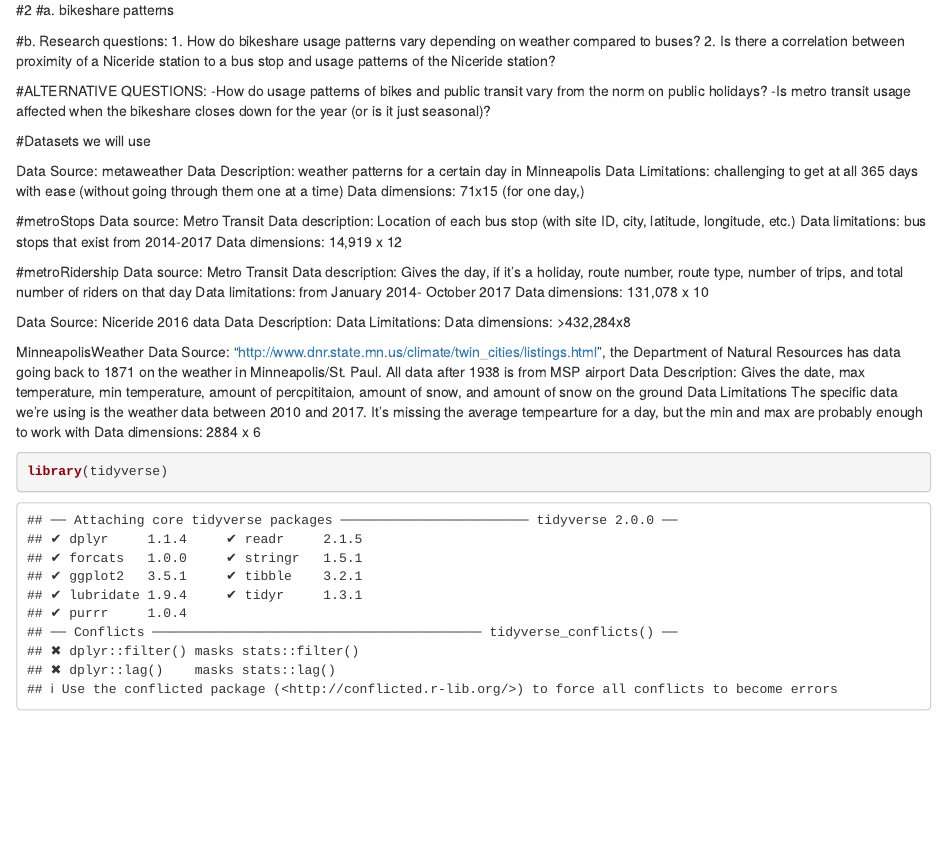
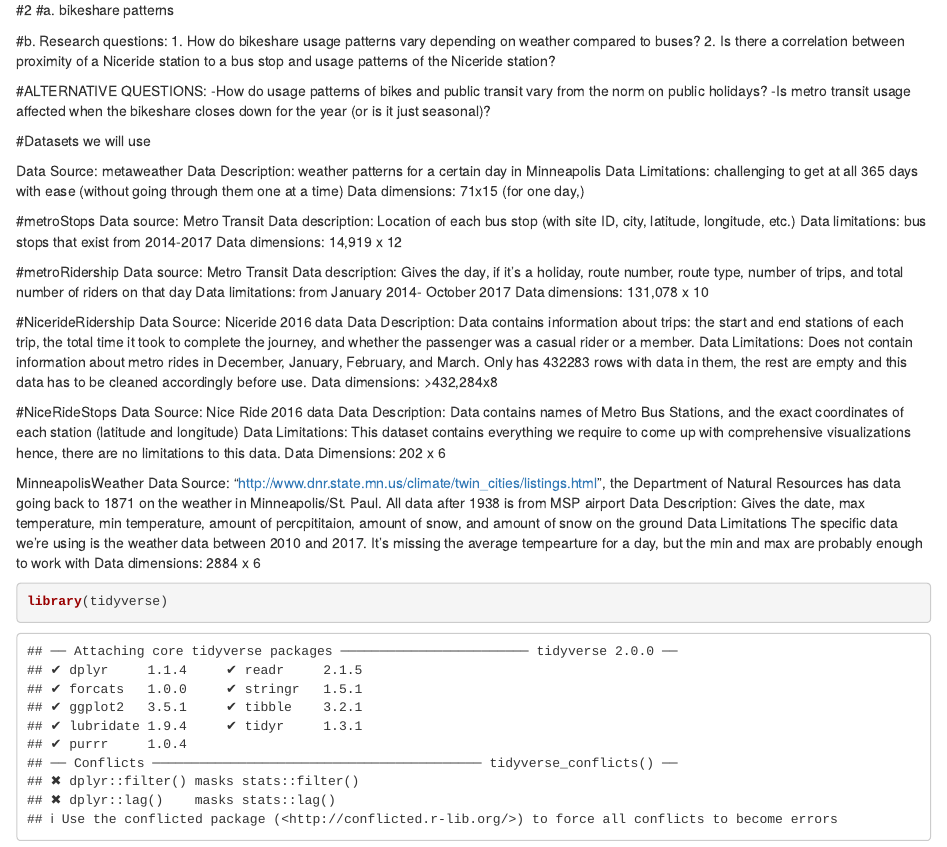
Before and after one commit to grahamammal/Data-Science-Final, an R Markdown document (Project Checkpoint 1.Rmd): the page in a window 1100 px wide, from 160 px down. Rendered offline with R 4.5, knitr and Pandoc, with nearby package versions; some code elsewhere in the file could not run offline.

Commit message:
Update Project Checkpoint 1.Rmd

```diff
--- a/Project Checkpoint 1.Rmd
+++ b/Project Checkpoint 1.Rmd
@@ -42,11 +42,17 @@ Data description: Gives the day, if it's a holiday, route number, route type, nu
 Data limitations: from January 2014- October 2017
 Data dimensions: 131,078 x 10
 
+#NicerideRidership
+Data Source: Niceride 2016 data
+Data Description: Data contains information about trips: the start and end stations of each trip, the total time it took to complete the journey, and whether the passenger was a casual rider or a member.
+Data Limitations: Does not contain information about metro rides in December, January, February, and March. Only has 432283 rows with data in them, the rest are empty and this data has to be cleaned accordingly before use.
+Data dimensions: >432,284x8
 
-Data Source: Niceride 2016 data
-Data Description:
-Data Limitations:
-Data dimensions: >432,284x8
+#NiceRideStops
+Data Source: Nice Ride 2016 data
+Data Description: Data contains names of Metro Bus Stations, and the exact coordinates of each station (latitude and longitude)
+Data Limitations: This dataset contains everything we require to come up with comprehensive visualizations hence, there are no limitations to this data.
+Data Dimensions: 202 x 6
 
 
 MinneapolisWeather
```
